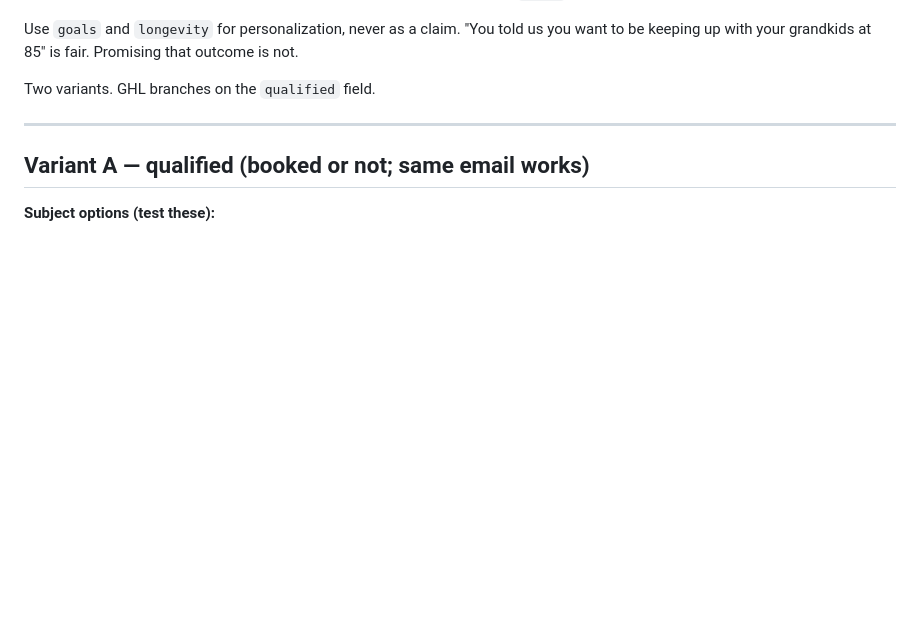
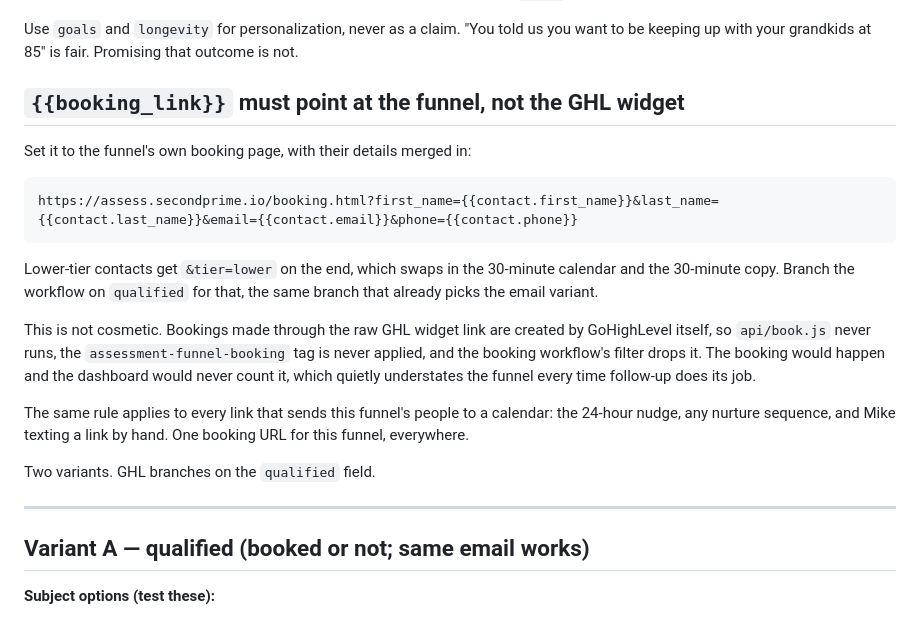
Before and after one commit to Second-Prime-Health/assessment-funnel, a Markdown page: RESULTS-EMAIL.md, the part around the change. Drawn GitHub-style; blank space fills up the shorter version.

Commit message:
Pin the follow-up booking link to the funnel's own page
A GHL widget link in a follow-up email creates the appointment inside GHL, so
api/book.js never runs, the attribution tag is never applied, and the booking
workflow filters it out. The booking happens and the dashboard never sees it.
Records the exact URL with merge fields and the lower-tier variant.

Co-Authored-By: Claude Opus 5 <noreply@anthropic.com>

````diff
--- a/RESULTS-EMAIL.md
+++ b/RESULTS-EMAIL.md
@@ -19,6 +19,28 @@ also appended to `notes`. Map to custom fields so the merge tags resolve.
 Use `goals` and `longevity` for personalization, never as a claim. "You told
 us you want to be keeping up with your grandkids at 85" is fair. Promising
 that outcome is not.
+
+## `{{booking_link}}` must point at the funnel, not the GHL widget
+
+Set it to the funnel's own booking page, with their details merged in:
+
+```
+https://assess.secondprime.io/booking.html?first_name={{contact.first_name}}&last_name={{contact.last_name}}&email={{contact.email}}&phone={{contact.phone}}
+```
+
+Lower-tier contacts get `&tier=lower` on the end, which swaps in the 30-minute
+calendar and the 30-minute copy. Branch the workflow on `qualified` for that,
+the same branch that already picks the email variant.
+
+This is not cosmetic. Bookings made through the raw GHL widget link are created
+by GoHighLevel itself, so `api/book.js` never runs, the
+`assessment-funnel-booking` tag is never applied, and the booking workflow's
+filter drops it. The booking would happen and the dashboard would never count
+it, which quietly understates the funnel every time follow-up does its job.
+
+The same rule applies to every link that sends this funnel's people to a
+calendar: the 24-hour nudge, any nurture sequence, and Mike texting a link by
+hand. One booking URL for this funnel, everywhere.
 
 Two variants. GHL branches on the `qualified` field.
 
````
